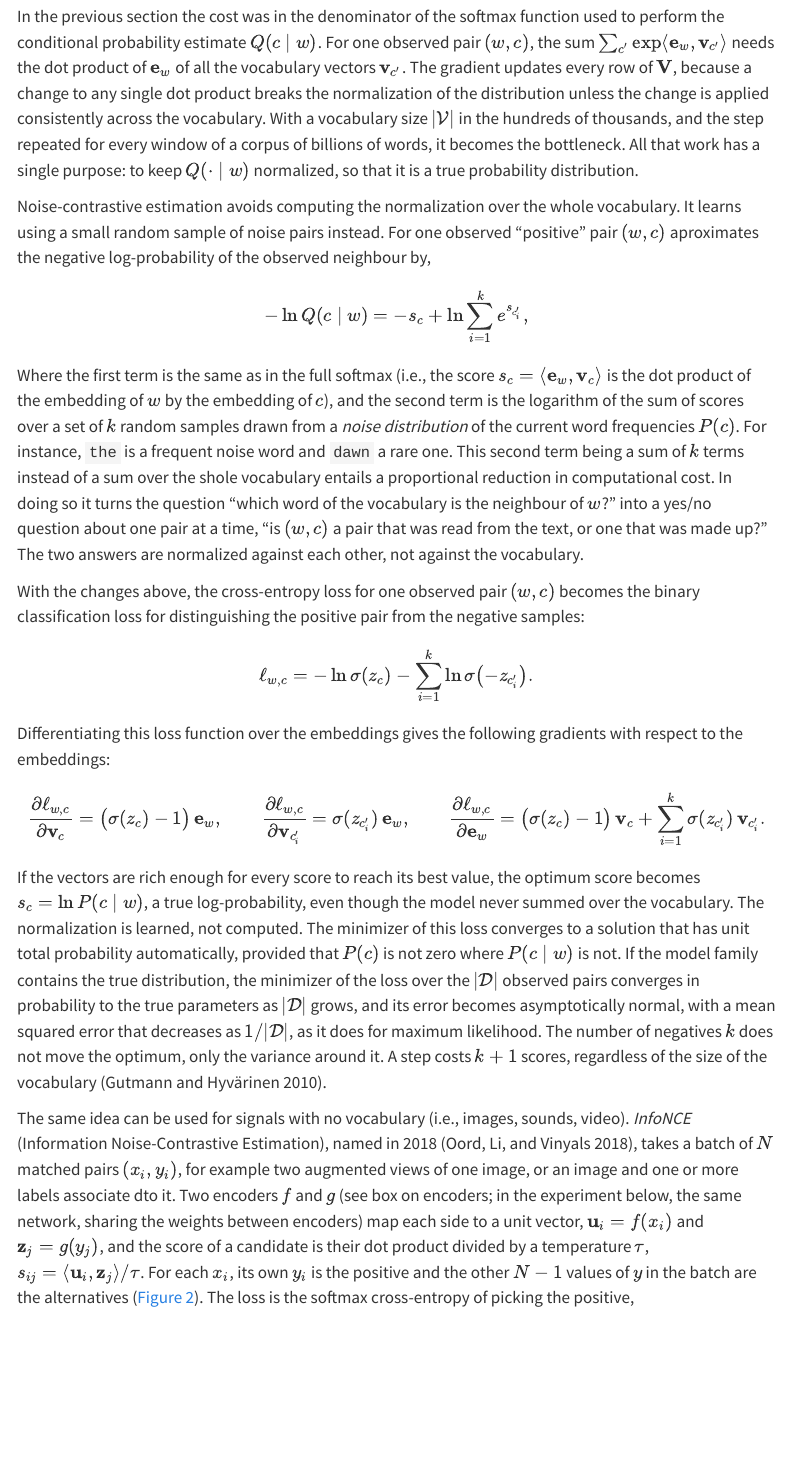
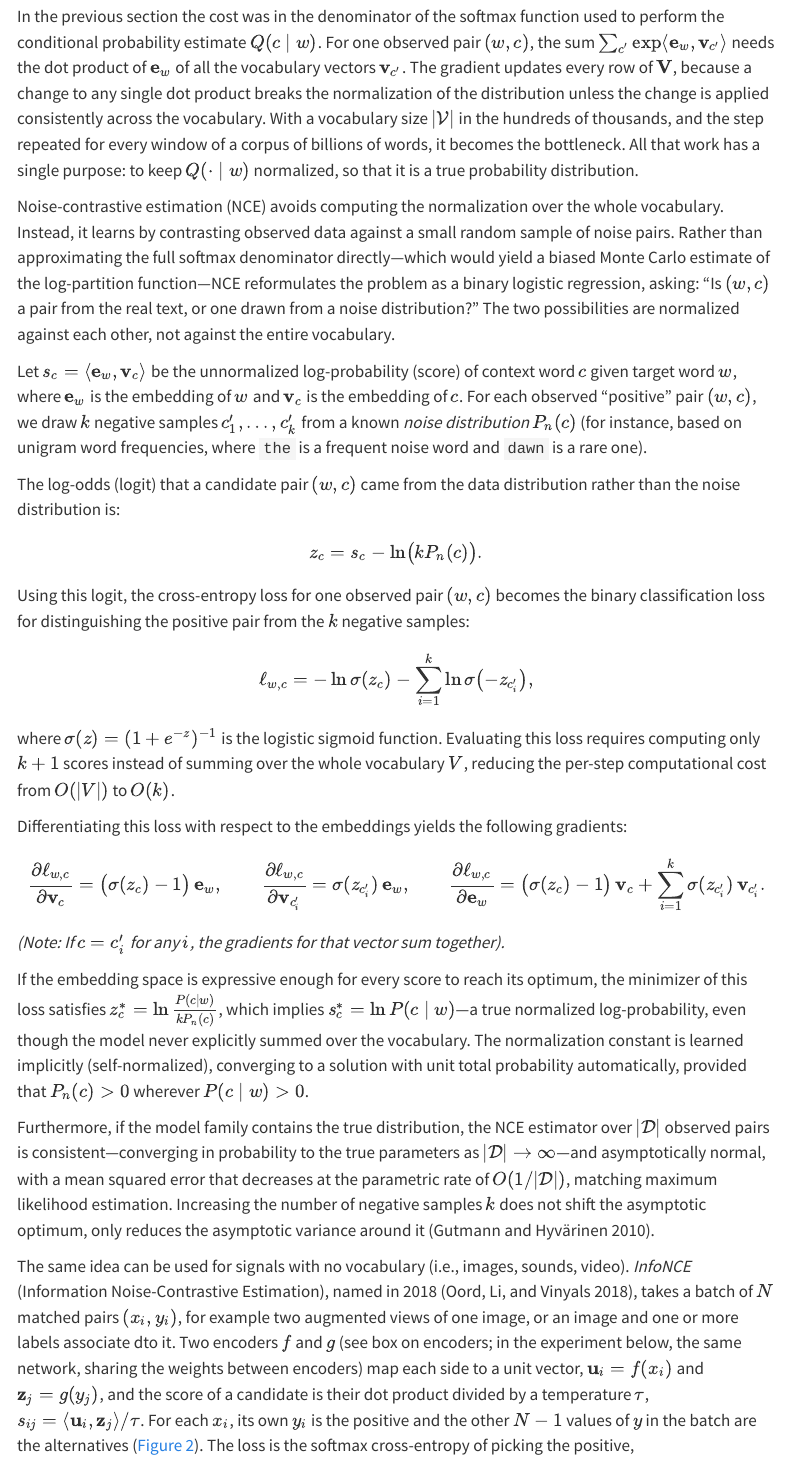
Before and after one commit to marcmagransdeabril/embedding-revolution-private, a Quarto document (chapters/embedding_spaces.qmd): the page in a window 1100 px wide, from 3030 px down. Rendered offline with R 4.5, knitr and Pandoc in place of Quarto, with nearby package versions; menus at the side of the page are left out; long lines of code are wrapped.

Commit message:
Refine explanation of noise-contrastive estimation, clarifying its approach to normalization and computational efficiency in contrastive learning.

```diff
--- a/chapters/embedding_spaces.qmd
+++ b/chapters/embedding_spaces.qmd
@@ -420,21 +420,25 @@ Contrastive learning grew from this practical difficulty. Instead of asking a mo
 
 In the previous section the cost was in the denominator of the softmax function used to perform the conditional probability estimate $Q(c \mid w)$. For one observed pair $(w,c)$, the sum $\sum_{c'} \exp\langle \mathbf{e}_w, \mathbf{v}_{c'}\rangle$ needs the dot product of $\mathbf{e}_w$ of all the vocabulary vectors $\mathbf{v}_{c'}$. The gradient updates every row of $\mathbf{V}$, because a change to any single dot product breaks the normalization of the distribution unless the change is applied consistently across the vocabulary. With a vocabulary size $|\mathcal{V}|$ in the hundreds of thousands, and the step repeated for every window of a corpus of billions of words, it becomes the bottleneck. All that work has a single purpose: to keep $Q(\cdot \mid w)$ normalized, so that it is a true probability distribution.
 
-Noise-contrastive estimation avoids computing the normalization over the whole vocabulary. It learns using a small random sample of noise pairs instead. For one observed "positive" pair $(w,c)$ aproximates the negative log-probability of the observed neighbour by,
+Noise-contrastive estimation (NCE) avoids computing the normalization over the whole vocabulary. Instead, it learns by contrasting observed data against a small random sample of noise pairs. Rather than approximating the full softmax denominator directly—which would yield a biased Monte Carlo estimate of the log-partition function—NCE reformulates the problem as a binary logistic regression, asking: "Is $(w,c)$ a pair from the real text, or one drawn from a noise distribution?" The two possibilities are normalized against each other, not against the entire vocabulary.
+
+Let $s_c = \langle \mathbf{e}_w, \mathbf{v}_c \rangle$ be the unnormalized log-probability (score) of context word $c$ given target word $w$, where $\mathbf{e}_w$ is the embedding of $w$ and $\mathbf{v}_c$ is the embedding of $c$. For each observed "positive" pair $(w,c)$, we draw $k$ negative samples $c'_1, \dots, c'_k$ from a known *noise distribution* $P_n(c)$ (for instance, based on unigram word frequencies, where `the` is a frequent noise word and `dawn` is a rare one).
+
+The log-odds (logit) that a candidate pair $(w, c)$ came from the data distribution rather than the noise distribution is:
 
 $$
--\ln Q(c \mid w) = -s_c + \ln \sum_{i=1}^{k} e^{s_{c'_i}},
+z_c = s_c - \ln\bigl(k P_n(c)\bigr).
 $$
 
-Where the first term is the same as in the full softmax (i.e., the score $s_c=\langle \mathbf{e}_w, \mathbf{v}_c\rangle$ is the dot product of the embedding of $w$ by the embedding of $c$), and the second term is the logarithm of the sum of scores over a set of $k$ random samples drawn from a *noise distribution* of the current word frequencies $P(c)$. For instance, `the` is a frequent noise word and `dawn` a rare one. This second term being a sum of $k$ terms instead of a sum over the shole vocabulary entails a proportional reduction in computational cost. In doing so it turns the question "which word of the vocabulary is the neighbour of $w$?" into a yes/no question about one pair at a time, "is $(w,c)$ a pair that was read from the text, or one that was made up?" The two answers are normalized against each other, not against the vocabulary.
-
-With the changes above, the cross-entropy loss for one observed pair $(w,c)$ becomes the binary classification loss for distinguishing the positive pair from the negative samples:
+Using this logit, the cross-entropy loss for one observed pair $(w,c)$ becomes the binary classification loss for distinguishing the positive pair from the $k$ negative samples:
 
 $$
-\ell_{w,c} = -\ln \sigma(z_c) - \sum_{i=1}^{k} \ln \sigma\bigl(-z_{c'_i}\bigr).
+\ell_{w,c} = -\ln \sigma(z_c) - \sum_{i=1}^{k} \ln \sigma\bigl(-z_{c'_i}\bigr),
 $$
 
-Differentiating this loss function over the embeddings gives the following gradients with respect to the embeddings:
+where $\sigma(z) = (1 + e^{-z})^{-1}$ is the logistic sigmoid function. Evaluating this loss requires computing only $k+1$ scores instead of summing over the whole vocabulary $V$, reducing the per-step computational cost from $O(|V|)$ to $O(k)$.
+
+Differentiating this loss with respect to the embeddings yields the following gradients:
 
 $$
 \frac{\partial \ell_{w,c}}{\partial \mathbf{v}_c} = \bigl(\sigma(z_c)-1\bigr)\,\mathbf{e}_w,
@@ -444,7 +448,11 @@ $$
 \frac{\partial \ell_{w,c}}{\partial \mathbf{e}_w} = \bigl(\sigma(z_c)-1\bigr)\,\mathbf{v}_c + \sum_{i=1}^{k} \sigma(z_{c'_i})\,\mathbf{v}_{c'_i}.
 $$
 
-If the vectors are rich enough for every score to reach its best value, the optimum score becomes $s_c = \ln P(c \mid w)$, a true log-probability, even though the model never summed over the vocabulary. The normalization is learned, not computed. The minimizer of this loss converges to a solution that has unit total probability automatically, provided that $P(c)$ is not zero where $P(c \mid w)$ is not. If the model family contains the true distribution, the minimizer of the loss over the $|\mathcal{D}|$ observed pairs converges in probability to the true parameters as $|\mathcal{D}|$ grows, and its error becomes asymptotically normal, with a mean squared error that decreases as $1/|\mathcal{D}|$, as it does for maximum likelihood. The number of negatives $k$ does not move the optimum, only the variance around it. A step costs $k+1$ scores, regardless of the size of the vocabulary [@gutmann2010noise].
+*(Note: If $c = c'_i$ for any $i$, the gradients for that vector sum together).*
+
+If the embedding space is expressive enough for every score to reach its optimum, the minimizer of this loss satisfies $z_c^* = \ln \frac{P(c \mid w)}{k P_n(c)}$, which implies $s_c^* = \ln P(c \mid w)$—a true normalized log-probability, even though the model never explicitly summed over the vocabulary. The normalization constant is learned implicitly (self-normalized), converging to a solution with unit total probability automatically, provided that $P_n(c) > 0$ wherever $P(c \mid w) > 0$.
+
+Furthermore, if the model family contains the true distribution, the NCE estimator over $|\mathcal{D}|$ observed pairs is consistent—converging in probability to the true parameters as $|\mathcal{D}| \to \infty$—and asymptotically normal, with a mean squared error that decreases at the parametric rate of $O(1/|\mathcal{D}|)$, matching maximum likelihood estimation. Increasing the number of negative samples $k$ does not shift the asymptotic optimum, only reduces the asymptotic variance around it [@gutmann2010noise].
 
 The same idea can be used for signals with no vocabulary (i.e., images, sounds, video). *InfoNCE* (Information Noise-Contrastive Estimation), named in 2018 [@oord2018representation], takes a batch of $N$ matched pairs $(x_i,y_i)$, for example two augmented views of one image, or an image and one or more labels associate dto it. Two encoders $f$ and $g$ (see box on encoders; in the experiment below, the same network, sharing the weights between encoders) map each side to a unit vector, $\mathbf{u}_i = f(x_i)$ and $\mathbf{z}_j = g(y_j)$, and the score of a candidate is their dot product divided by a temperature $\tau$, $s_{ij} = \langle \mathbf{u}_i, \mathbf{z}_j\rangle/\tau$. For each $x_i$, its own $y_i$ is the positive and the other $N-1$ values of $y$ in the batch are the alternatives (@fig-infonce). The loss is the softmax cross-entropy of picking the positive,
 
```
